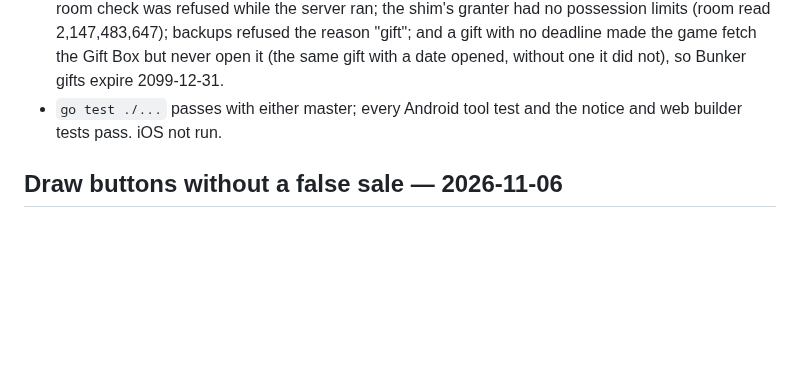
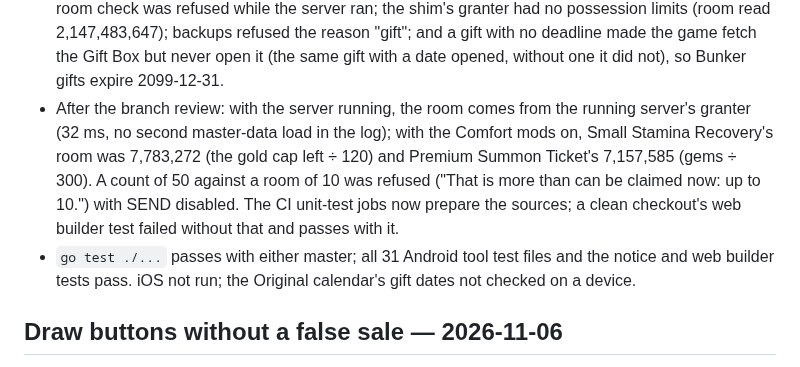
Before and after one commit to veritr1x/bunker, a Markdown page: docs/VALIDATION.md, the part around the change. Rendered like a GitHub page; blank space fills up the shorter version.

Commit message:
Validation: Gift after the branch review

```diff
--- a/docs/VALIDATION.md
+++ b/docs/VALIDATION.md
@@ -20,8 +20,17 @@
   backups refused the reason "gift"; and a gift with no deadline made the
   game fetch the Gift Box but never open it (the same gift with a date
   opened, without one it did not), so Bunker gifts expire 2099-12-31.
-- `go test ./...` passes with either master; every Android tool test and the
-  notice and web builder tests pass. iOS not run.
+- After the branch review: with the server running, the room comes from the
+  running server's granter (32 ms, no second master-data load in the log);
+  with the Comfort mods on, Small Stamina Recovery's room was 7,783,272
+  (the gold cap left ÷ 120) and Premium Summon Ticket's 7,157,585 (gems ÷
+  300). A count of 50 against a room of 10 was refused ("That is more than
+  can be claimed now: up to 10.") with SEND disabled. The CI unit-test jobs
+  now prepare the sources; a clean checkout's web builder test failed without
+  that and passes with it.
+- `go test ./...` passes with either master; all 31 Android tool test files
+  and the notice and web builder tests pass. iOS not run; the Original
+  calendar's gift dates not checked on a device.
 
 ## Draw buttons without a false sale — 2026-11-06
 
```
